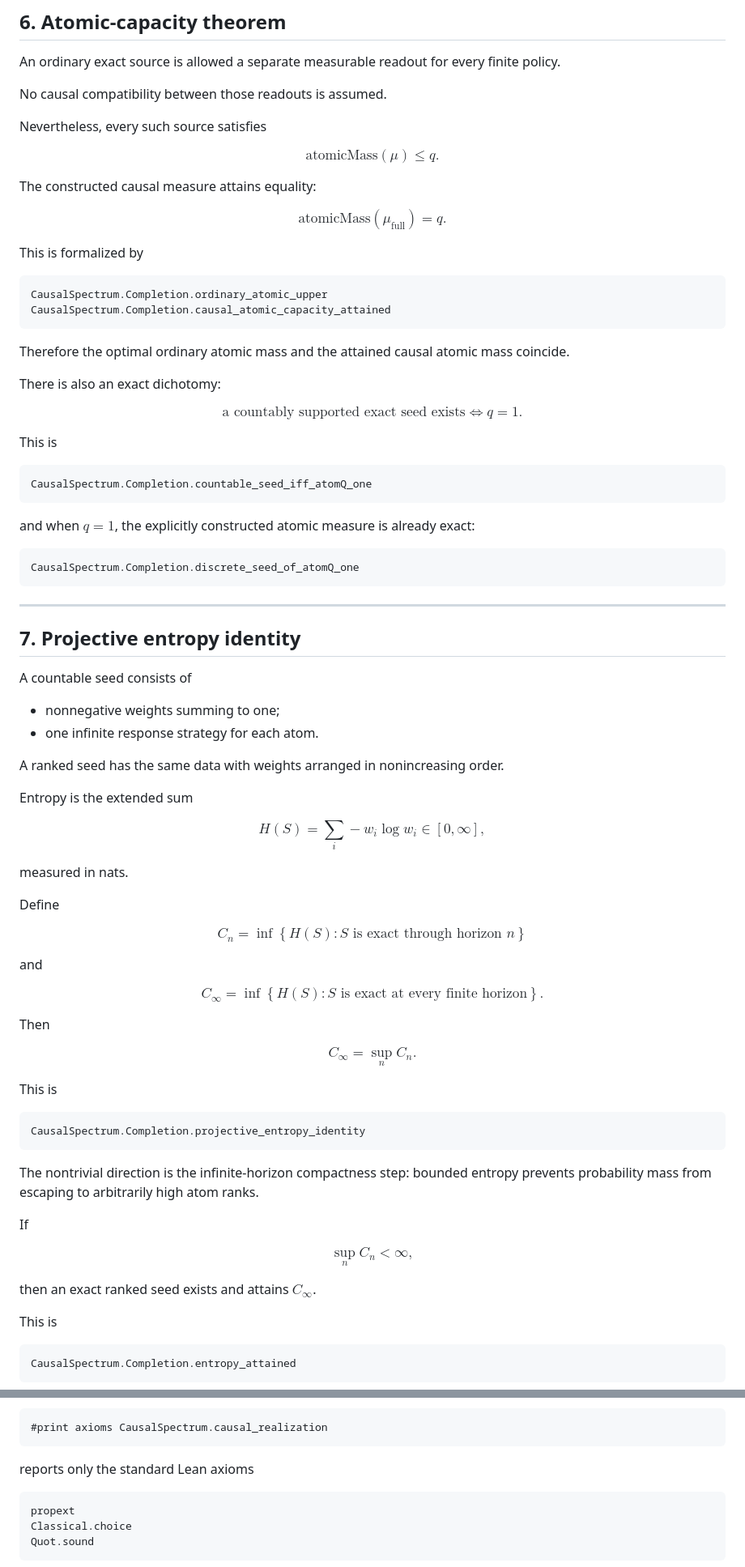
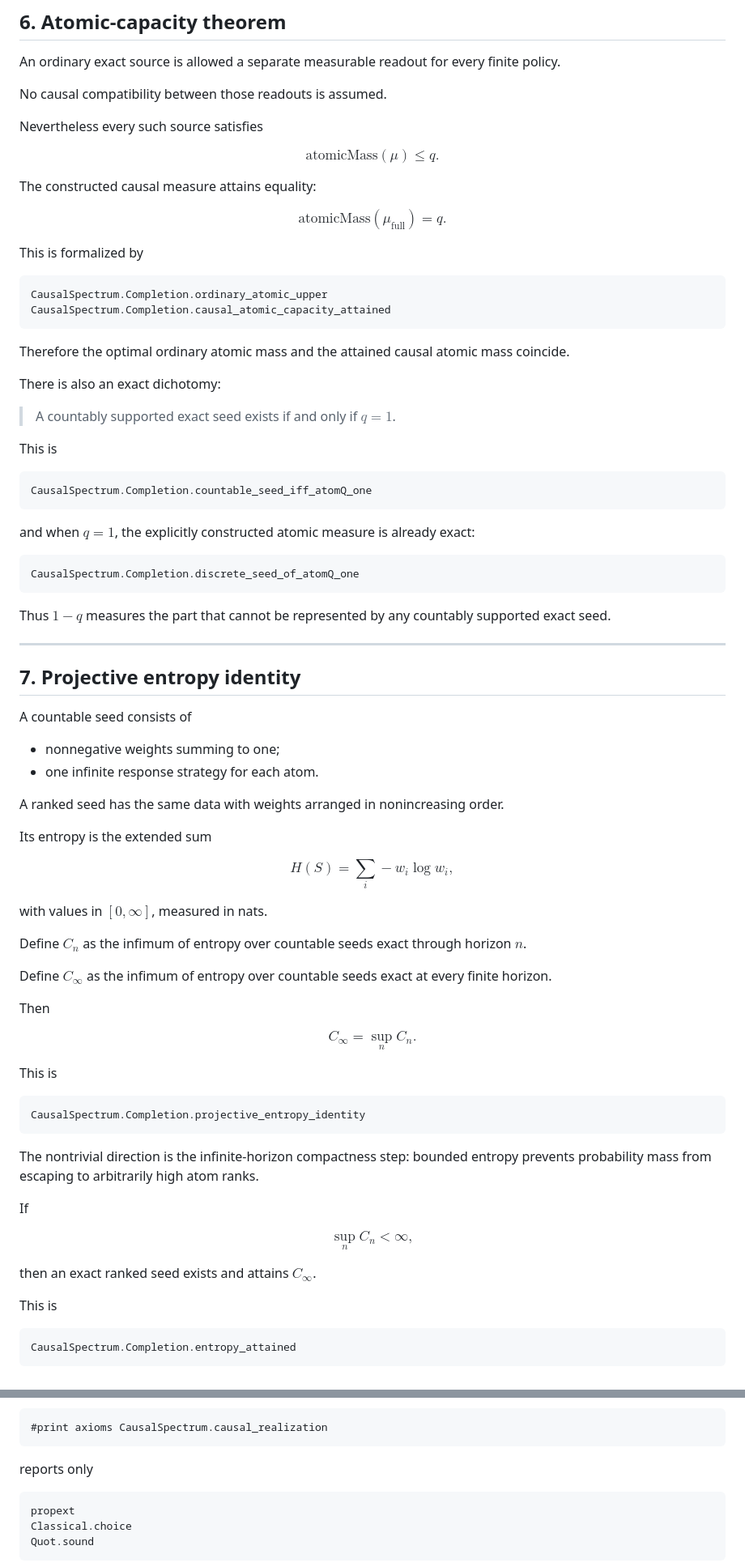
Before and after one commit to jendamikulik/finite-Shannon-theorem, a Markdown page: README.md, 2 parts joined by grey strips. Shown at 81% size. Rendered like a GitHub page.

````diff
--- a/README.md
+++ b/README.md
@@ -284,7 +269,7 @@ An ordinary exact source is allowed a separate measurable readout for every fini
 
 No causal compatibility between those readouts is assumed.
 
-Nevertheless, every such source satisfies
+Nevertheless every such source satisfies
 
 $$
 \mathrm{atomicMass}(\mu)\le q.
@@ -293,9 +278,7 @@ $$
 The constructed causal measure attains equality:
 
 $$
-\boxed{
 \mathrm{atomicMass}(\mu_{\mathrm{full}})=q.
-}
 $$
 
 This is formalized by
@@ -309,13 +292,7 @@ Therefore the optimal ordinary atomic mass and the attained causal atomic mass c
 
 There is also an exact dichotomy:
 
-$$
-\boxed{
-\text{a countably supported exact seed exists}
-\iff
-q=1.
-}
-$$
+> A countably supported exact seed exists if and only if $q=1$.
 
 This is
 
@@ -329,6 +306,8 @@ and when $q=1$, the explicitly constructed atomic measure is already exact:
 CausalSpectrum.Completion.discrete_seed_of_atomQ_one
 ```
 
+Thus $1-q$ measures the part that cannot be represented by any countably supported exact seed.
+
 ---
 
 ## 7. Projective entropy identity
@@ -340,47 +319,22 @@ A countable seed consists of
 
 A ranked seed has the same data with weights arranged in nonincreasing order.
 
-Entropy is the extended sum
+Its entropy is the extended sum
 
 $$
-H(S)
-=
-\sum_i -w_i\log w_i
-\in[0,\infty],
+H(S)=\sum_{i}-w_{i}\log w_{i},
 $$
 
-measured in nats.
+with values in $[0,\infty]$, measured in nats.
 
-Define
+Define $C_{n}$ as the infimum of entropy over countable seeds exact through horizon $n$.
 
-$$
-C_n
-=
-\inf
-\left\{
-H(S):
-S \text{ is exact through horizon } n
-\right\}
-$$
-
-and
-
-$$
-C_\infty
-=
-\inf
-\left\{
-H(S):
-S \text{ is exact at every finite horizon}
-\right\}.
-$$
+Define $C_{\infty}$ as the infimum of entropy over countable seeds exact at every finite horizon.
 
 Then
 
 $$
-\boxed{
-C_\infty=\sup_n C_n.
-}
+C_{\infty}=\sup_{n}C_{n}.
 $$
 
 This is
@@ -394,10 +348,10 @@ The nontrivial direction is the infinite-horizon compactness step: bounded entro
 If
 
 $$
-\sup_n C_n<\infty,
+\sup_{n}C_{n}<\infty,
 $$
 
-then an exact ranked seed exists and attains $C_\infty$.
+then an exact ranked seed exists and attains $C_{\infty}$.
 
 This is
 
@@ -635,7 +575,7 @@ For example,
 #print axioms CausalSpectrum.causal_realization
 ```
 
-reports only the standard Lean axioms
+reports only
 
 ```text
 propext
````
Also changed, not shown: other parts of README.md (+52 -81 lines).
